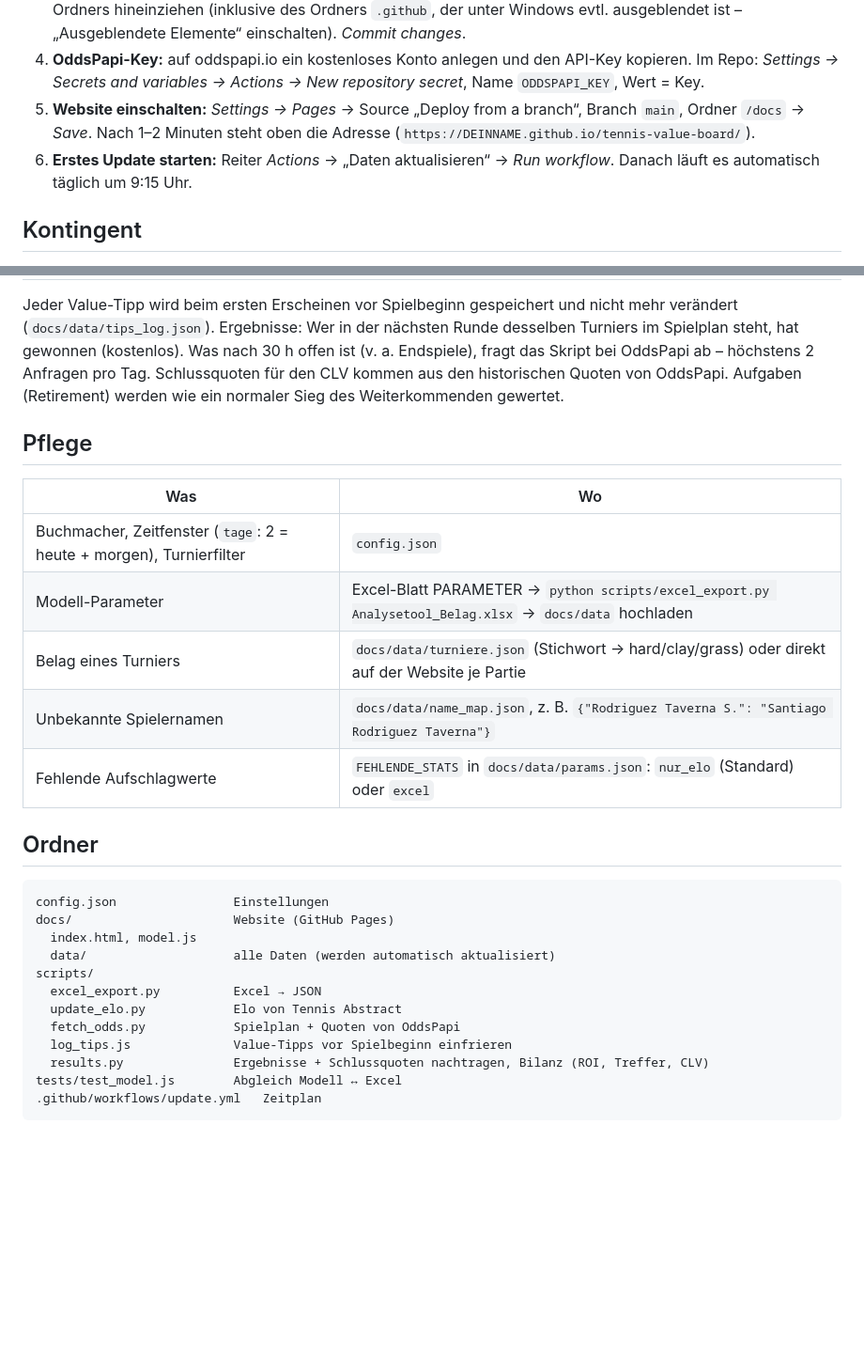
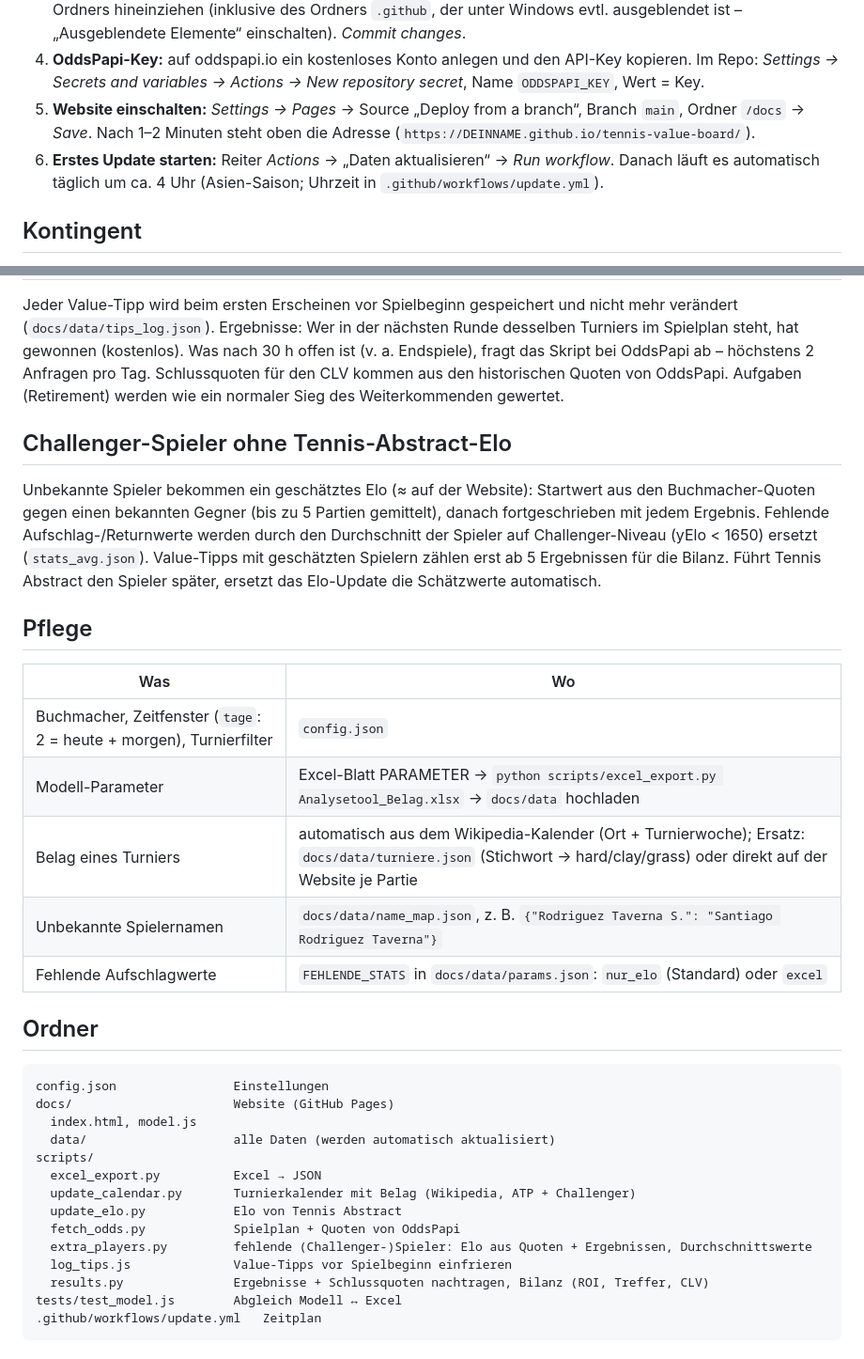
Before and after one commit to niklas121001/tennis-value-board, a Markdown page: README.md, 2 parts joined by grey strips. Shown at 94% size. Drawn GitHub-style; blank space fills up the shorter version.

```diff
--- a/README.md
+++ b/README.md
@@ -15,7 +15,7 @@ Website, die automatisch Value-Wetten für ATP- und Challenger-Partien anzeigt,
 3. **Dateien hochladen:** im leeren Repo auf *uploading an existing file* klicken und den **Inhalt** des entpackten ZIP-Ordners hineinziehen (inklusive des Ordners `.github`, der unter Windows evtl. ausgeblendet ist – „Ausgeblendete Elemente“ einschalten). *Commit changes*.
 4. **OddsPapi-Key:** auf oddspapi.io ein kostenloses Konto anlegen und den API-Key kopieren. Im Repo: *Settings → Secrets and variables → Actions → New repository secret*, Name `ODDSPAPI_KEY`, Wert = Key.
 5. **Website einschalten:** *Settings → Pages* → Source „Deploy from a branch“, Branch `main`, Ordner `/docs` → *Save*. Nach 1–2 Minuten steht oben die Adresse (`https://DEINNAME.github.io/tennis-value-board/`).
-6. **Erstes Update starten:** Reiter *Actions* → „Daten aktualisieren“ → *Run workflow*. Danach läuft es automatisch täglich um 9:15 Uhr.
+6. **Erstes Update starten:** Reiter *Actions* → „Daten aktualisieren“ → *Run workflow*. Danach läuft es automatisch täglich um ca. 4 Uhr (Asien-Saison; Uhrzeit in `.github/workflows/update.yml`).
 
 ## Kontingent
 
@@ -28,13 +28,21 @@ Ergebnisse: Wer in der nächsten Runde desselben Turniers im Spielplan steht, ha
 (v. a. Endspiele), fragt das Skript bei OddsPapi ab – höchstens 2 Anfragen pro Tag. Schlussquoten für den CLV kommen aus den
 historischen Quoten von OddsPapi. Aufgaben (Retirement) werden wie ein normaler Sieg des Weiterkommenden gewertet.
 
+## Challenger-Spieler ohne Tennis-Abstract-Elo
+
+Unbekannte Spieler bekommen ein geschätztes Elo (≈ auf der Website): Startwert aus den Buchmacher-Quoten gegen einen
+bekannten Gegner (bis zu 5 Partien gemittelt), danach fortgeschrieben mit jedem Ergebnis. Fehlende Aufschlag-/Returnwerte
+werden durch den Durchschnitt der Spieler auf Challenger-Niveau (yElo < 1650) ersetzt (`stats_avg.json`).
+Value-Tipps mit geschätzten Spielern zählen erst ab 5 Ergebnissen für die Bilanz. Führt Tennis Abstract den Spieler
+später, ersetzt das Elo-Update die Schätzwerte automatisch.
+
 ## Pflege
 
 | Was | Wo |
 |---|---|
 | Buchmacher, Zeitfenster (`tage`: 2 = heute + morgen), Turnierfilter | `config.json` |
 | Modell-Parameter | Excel-Blatt PARAMETER → `python scripts/excel_export.py Analysetool_Belag.xlsx` → `docs/data` hochladen |
-| Belag eines Turniers | `docs/data/turniere.json` (Stichwort → hard/clay/grass) oder direkt auf der Website je Partie |
+| Belag eines Turniers | automatisch aus dem Wikipedia-Kalender (Ort + Turnierwoche); Ersatz: `docs/data/turniere.json` (Stichwort → hard/clay/grass) oder direkt auf der Website je Partie |
 | Unbekannte Spielernamen | `docs/data/name_map.json`, z. B. `{"Rodriguez Taverna S.": "Santiago Rodriguez Taverna"}` |
 | Fehlende Aufschlagwerte | `FEHLENDE_STATS` in `docs/data/params.json`: `nur_elo` (Standard) oder `excel` |
 
@@ -47,8 +55,10 @@ docs/                      Website (GitHub Pages)
   data/                    alle Daten (werden automatisch aktualisiert)
 scripts/
   excel_export.py          Excel → JSON
+  update_calendar.py       Turnierkalender mit Belag (Wikipedia, ATP + Challenger)
   update_elo.py            Elo von Tennis Abstract
   fetch_odds.py            Spielplan + Quoten von OddsPapi
+  extra_players.py         fehlende (Challenger-)Spieler: Elo aus Quoten + Ergebnissen, Durchschnittswerte
   log_tips.js              Value-Tipps vor Spielbeginn einfrieren
   results.py               Ergebnisse + Schlussquoten nachtragen, Bilanz (ROI, Treffer, CLV)
 tests/test_model.js        Abgleich Modell ↔ Excel
```
